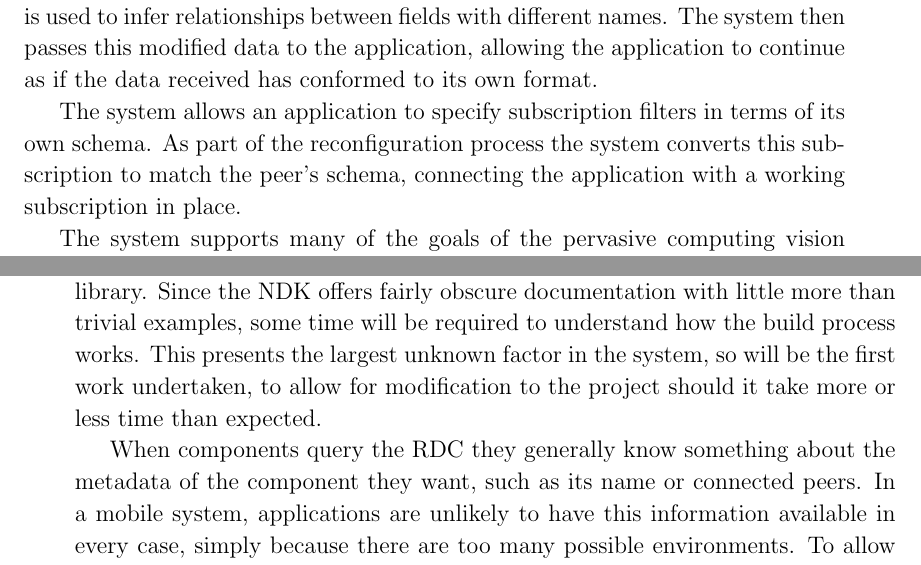
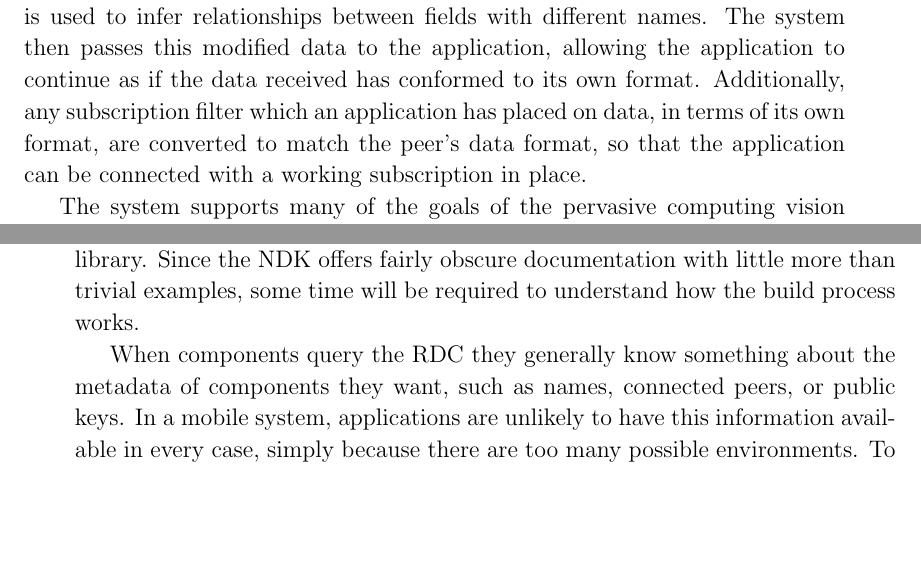
Before and after one commit to tomcsmith1990/sbus-android, a LaTeX thesis (SBUS-Android/diss/diss.tex): two parts of pages 12 and 15 of 67 before the commit and two parts of pages 12 and 15 of 65 after it, joined at a grey line, cut so that both start at the same text, the shorter picture padded with empty space. Compiled offline with pdfLaTeX.

Commit message:
Diss: more preparation changes

```diff
--- a/SBUS-Android/diss/diss.tex
+++ b/SBUS-Android/diss/diss.tex
@@ -234,10 +234,8 @@ Depending on its policy, an application may be connected to a peer which provide
 The system handles this by modifying the data representation to match the expected format.
 Any extraneous fields are removed, any absent fields are filled with ``empty'' values, and the policy is used to infer relationships between fields with different names.
 The system then passes this modified data to the application, allowing the application to continue as if the data received has conformed to its own format.
-
 % subscription
-The system allows an application to specify subscription filters in terms of its own schema.
-As part of the reconfiguration process the system converts this subscription to match the peer's schema, connecting the application with a working subscription in place.
+Additionally, any subscription filter which an application has placed on data, in terms of its own format, are converted to match the peer's data format, so that the application can be connected with a working subscription in place.
 
 % pervasive computing
 The system supports many of the goals of the pervasive computing vision \cite{weiser1991computer}.
@@ -344,10 +342,9 @@ Applications will implement an SBUS component, sending and receiving messages on
 SBUS will need to be ported for use on Android.
 The Android Native Development Kit\footnote{\url{http://developer.android.com/tools/sdk/ndk/index.html}} (NDK) will be used to compile SBUS for Android, and the Java Native Interface (JNI) framework will be used to allow applications to use this library.
 Since the NDK offers fairly obscure documentation with little more than trivial examples, some time will be required to understand how the build process works.
-This presents the largest unknown factor in the system, so will be the first work undertaken, to allow for modification to the project should it take more or less time than expected.
 
 % How applications will find data sources relevant to them (constraints in terms of schema)
-When components query the RDC they generally know something about the metadata of the component they want, such as its name or connected peers.
+When components query the RDC they generally know something about the metadata of components they want, such as names, connected peers, or public keys.
 In a mobile system, applications are unlikely to have this information available in every case, simply because there are too many possible environments.
 To allow applications to find relevant components in any environment, the system will be extended to allow RDC queries centred around data.
 Applications will be able to search by the format of the data they use, connecting to any component which supports that format, without any other prior knowledge of that component.
```
Also changed, not shown: SBUS-Android/diss/Makefile, SBUS-Android/diss/figs/android_stack.pdf, SBUS-Android/diss/figs/overview.pdf, SBUS-Android/diss/diss.tex (2 more changed lines).
